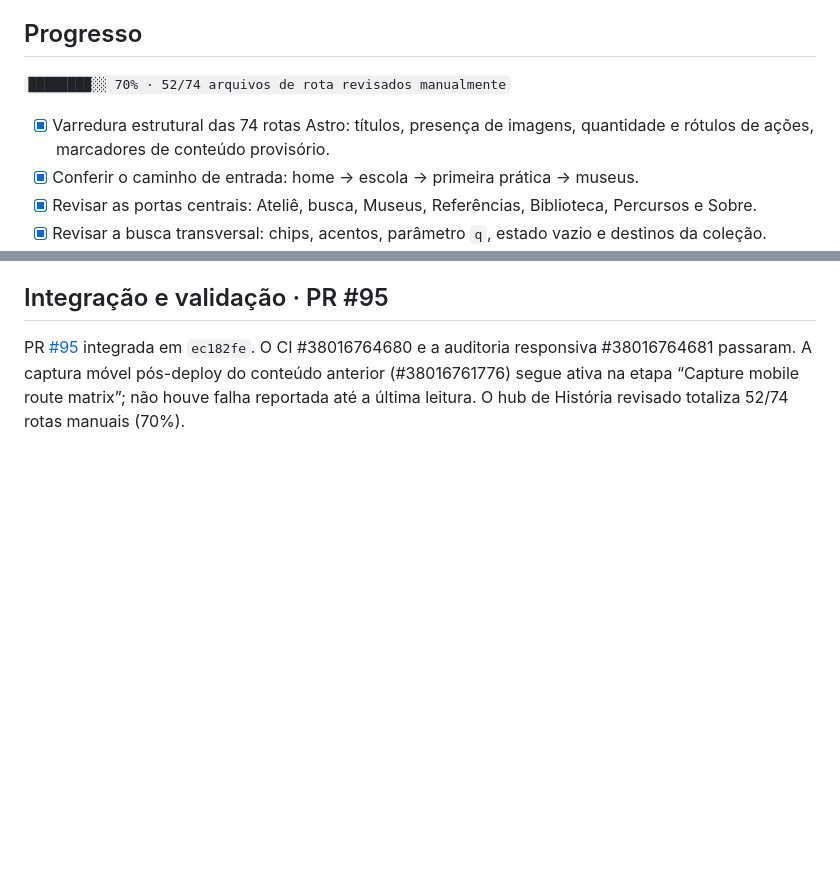
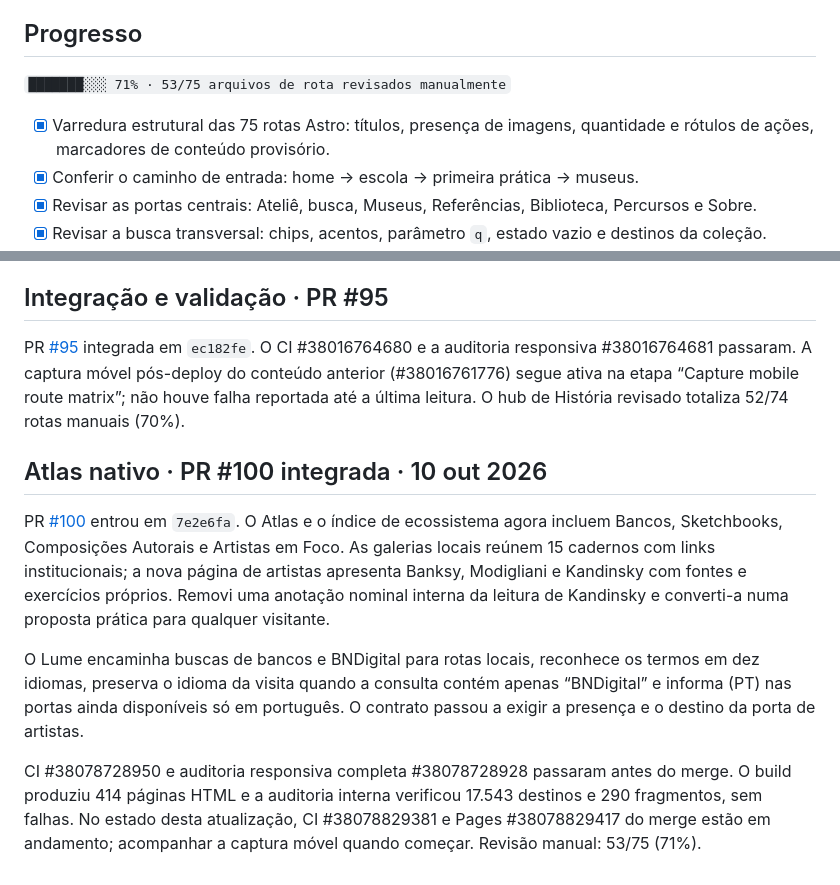
Before and after one commit to suryamayaharum-droid/astro-blog-starter-template, a Markdown page: checkpoints/HARUM_NOIR_EDITORIAL_AUDIT_2026-10-09.md, 2 parts joined by grey strips. Drawn GitHub-style; blank space fills up the shorter version.

Commit message:
Update Atlas 1101 integration checkpoint

```diff
--- a/checkpoints/HARUM_NOIR_EDITORIAL_AUDIT_2026-10-09.md
+++ b/checkpoints/HARUM_NOIR_EDITORIAL_AUDIT_2026-10-09.md
@@ -4,9 +4,9 @@
 
 ## Progresso
 
-`████████░░ 70% · 52/74 arquivos de rota revisados manualmente`
+`███████░░░ 71% · 53/75 arquivos de rota revisados manualmente`
 
-- [x] Varredura estrutural das 74 rotas Astro: títulos, presença de imagens, quantidade e rótulos de ações, marcadores de conteúdo provisório.
+- [x] Varredura estrutural das 75 rotas Astro: títulos, presença de imagens, quantidade e rótulos de ações, marcadores de conteúdo provisório.
 - [x] Conferir o caminho de entrada: home → escola → primeira prática → museus.
 - [x] Revisar as portas centrais: Ateliê, busca, Museus, Referências, Biblioteca, Percursos e Sobre.
 - [x] Revisar a busca transversal: chips, acentos, parâmetro `q`, estado vazio e destinos da coleção.
@@ -161,3 +161,12 @@ Comparei as três rotas internacionais e a página principal. O hub PT diferenci
 ## Integração e validação · PR #95
 
 PR [#95](https://github.com/suryamayaharum-droid/astro-blog-starter-template/pull/95) integrada em `ec182fe`. O CI #38016764680 e a auditoria responsiva #38016764681 passaram. A captura móvel pós-deploy do conteúdo anterior (#38016761776) segue ativa na etapa “Capture mobile route matrix”; não houve falha reportada até a última leitura. O hub de História revisado totaliza 52/74 rotas manuais (70%).
+
+
+## Atlas nativo · PR #100 integrada · 10 out 2026
+
+PR [#100](https://github.com/suryamayaharum-droid/astro-blog-starter-template/pull/100) entrou em `7e2e6fa`. O Atlas e o índice de ecossistema agora incluem Bancos, Sketchbooks, Composições Autorais e Artistas em Foco. As galerias locais reúnem 15 cadernos com links institucionais; a nova página de artistas apresenta Banksy, Modigliani e Kandinsky com fontes e exercícios próprios. Removi uma anotação nominal interna da leitura de Kandinsky e converti-a numa proposta prática para qualquer visitante.
+
+O Lume encaminha buscas de bancos e BNDigital para rotas locais, reconhece os termos em dez idiomas, preserva o idioma da visita quando a consulta contém apenas “BNDigital” e informa (PT) nas portas ainda disponíveis só em português. O contrato passou a exigir a presença e o destino da porta de artistas.
+
+CI #38078728950 e auditoria responsiva completa #38078728928 passaram antes do merge. O build produziu 414 páginas HTML e a auditoria interna verificou 17.543 destinos e 290 fragmentos, sem falhas. No estado desta atualização, CI #38078829381 e Pages #38078829417 do merge estão em andamento; acompanhar a captura móvel quando começar. Revisão manual: 53/75 (71%).
```
